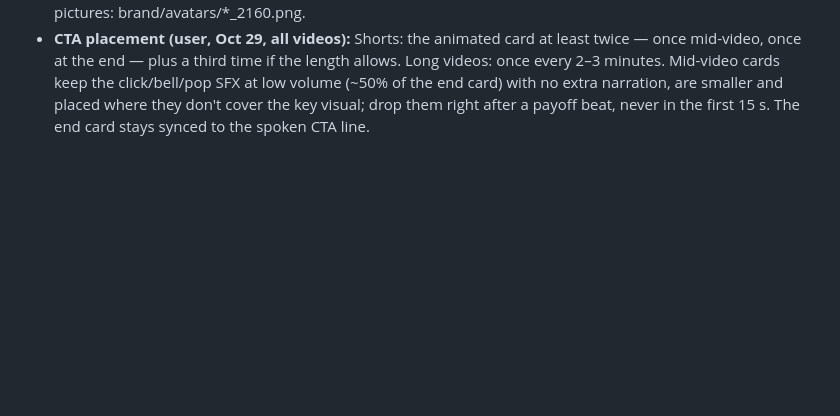
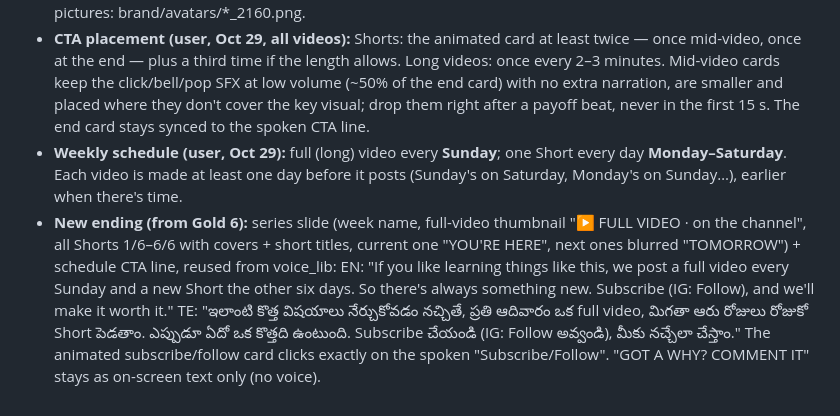
Before and after one commit to Sandy2606/why-channel-studio, a Markdown page: playbook/why-channel-video-SKILL.md, the part around the change. Rendered like a GitHub page; blank space fills up the shorter version.

Commit message:
Playbook: weekly schedule, series slide ending and schedule CTA line
Co-Authored-By: Claude Opus 5.5 <noreply@anthropic.com>
Claude-Session: https://claude.ai/code/session_01BdKa2s4mjjS1mqZWmX9AiL

```diff
--- a/playbook/why-channel-video-SKILL.md
+++ b/playbook/why-channel-video-SKILL.md
@@ -289,3 +289,8 @@ The user is in Texas, so IST times are converted to local time.
 - **CTA upgrade (user, Oct 29, from Gold 6 on; built: pipeline/style_v2/cta_card.py, sfx ui_click/ui_bell/ui_pop):** replace the plain SUBSCRIBE/FOLLOW pill with a realistic animated card. YT: profile picture + channel name/handle + Subscribe button; cursor glides in, clicks → "Subscribed", then clicks the bell → bell rings, "All". IG: profile picture + handle + Follow button; click → "Following" + check mark. Real SFX on each click/bell/tick. Synced to the CTA voice line. Needs: profile pictures for all 4 accounts, exact names/handles, real click/bell/tick sounds.
 - **Accounts (for the CTA card):** YT EN "Why?" @WhyEveryQuestionHasAStory · YT TE "why?telugu" @WhyTeluguStories · IG EN "Why?" why_everyquestionhasastory · IG TE "Why? Telugu" whytelugu. Profile pictures: brand/avatars/*_2160.png.
 - **CTA placement (user, Oct 29, all videos):** Shorts: the animated card at least twice — once mid-video, once at the end — plus a third time if the length allows. Long videos: once every 2–3 minutes. Mid-video cards keep the click/bell/pop SFX at low volume (~50% of the end card) with no extra narration, are smaller and placed where they don't cover the key visual; drop them right after a payoff beat, never in the first 15 s. The end card stays synced to the spoken CTA line.
+- **Weekly schedule (user, Oct 29):** full (long) video every **Sunday**; one Short every day **Monday–Saturday**. Each video is made at least one day before it posts (Sunday's on Saturday, Monday's on Sunday…), earlier when there's time.
+- **New ending (from Gold 6):** series slide (week name, full-video thumbnail "▶ FULL VIDEO · on the channel", all Shorts 1/6–6/6 with covers + short titles, current one "YOU'RE HERE", next ones blurred "TOMORROW") + schedule CTA line, reused from voice_lib:
+  EN: "If you like learning things like this, we post a full video every Sunday and a new Short the other six days. So there's always something new. Subscribe (IG: Follow), and we'll make it worth it."
+  TE: "ఇలాంటి కొత్త విషయాలు నేర్చుకోవడం నచ్చితే, ప్రతి ఆదివారం ఒక full video, మిగతా ఆరు రోజులు రోజుకో Short పెడతాం. ఎప్పుడూ ఏదో ఒక కొత్తది ఉంటుంది. Subscribe చేయండి (IG: Follow అవ్వండి), మీకు నచ్చేలా చేస్తాం."
+  The animated subscribe/follow card clicks exactly on the spoken "Subscribe/Follow". "GOT A WHY? COMMENT IT" stays as on-screen text only (no voice).
```
